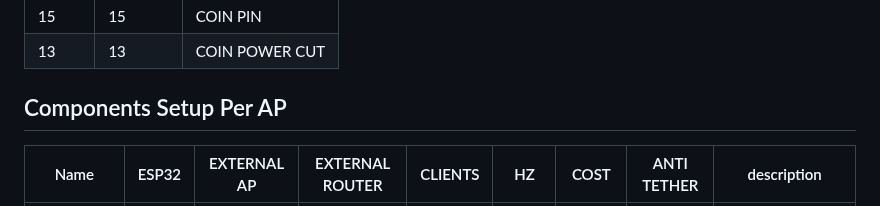
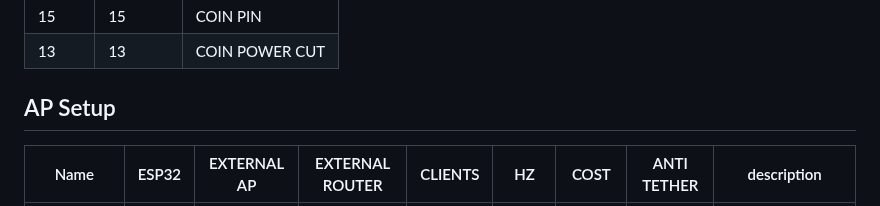
Before and after one commit to rjjrbatarao/XLink, a Markdown page: README.md, the part around the change. GitHub-like rendering.

```diff
--- a/README.md
+++ b/README.md
@@ -19,7 +19,7 @@ Note: this is 1:1 meaning 1 esp per AP so if mikrotik used you cannot add more e
 | 15  | 15  | COIN PIN  |
 | 13  | 13  | COIN POWER CUT  |
 
-## Components Setup Per AP
+## AP Setup
 | Name  | ESP32 | EXTERNAL AP | EXTERNAL ROUTER | CLIENTS | HZ | COST | ANTI TETHER | description |
 | - | - | - | - | - | - | - | - | - |
 | TPLink EAP110  | ✅  | ❌  | optional | 10 - 15 | 2.4G | LOW | NO? |router is required if you need ttl 1 or (antitether) for budget starter vendo|
```
